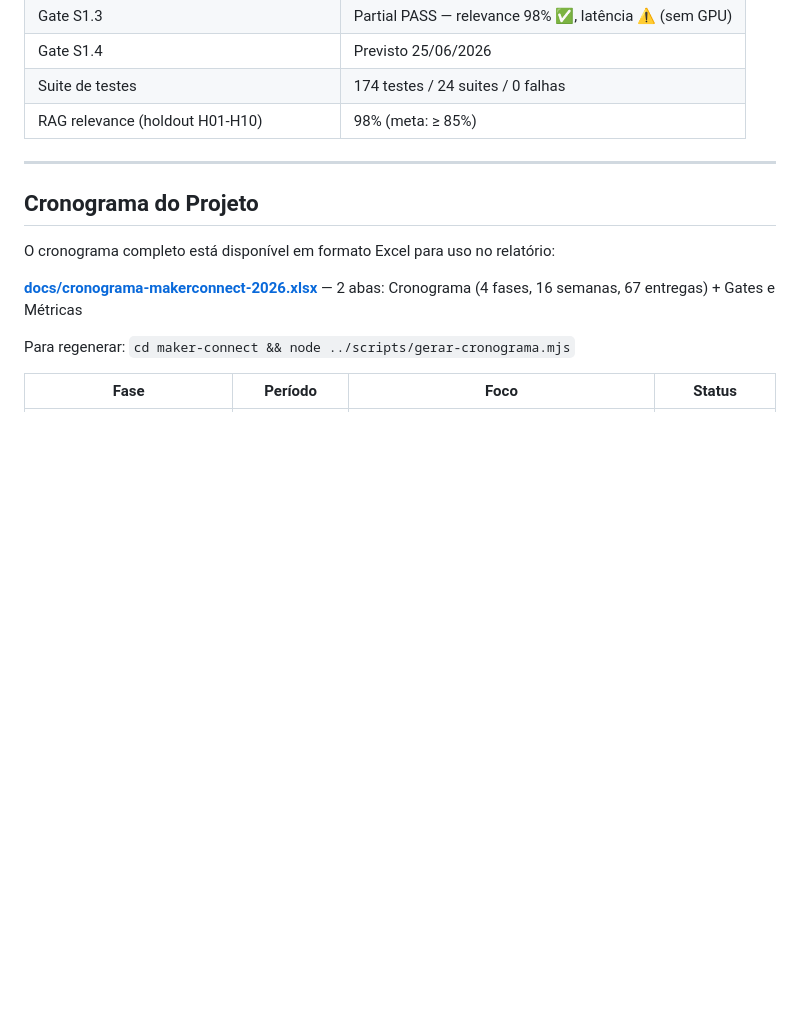
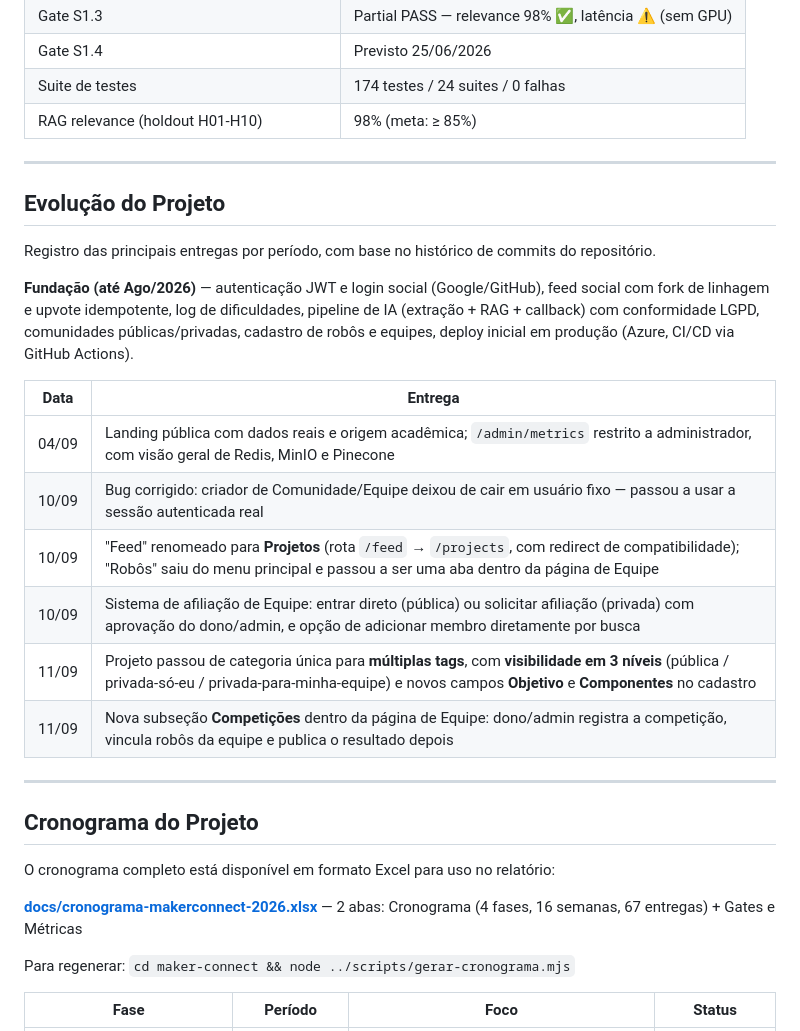
Before and after one commit to Froesv85/Master-Labs, a Markdown page: README.md, the part around one of its changes. Drawn GitHub-style; blank space fills up the shorter version.

```diff
--- a/README.md
+++ b/README.md
@@ -163,6 +202,23 @@ usuário aciona extração
 | Gate S1.4 | Previsto 25/06/2026 |
 | Suite de testes | 174 testes / 24 suites / 0 falhas |
 | RAG relevance (holdout H01-H10) | 98% (meta: ≥ 85%) |
+
+---
+
+## Evolução do Projeto
+
+Registro das principais entregas por período, com base no histórico de commits do repositório.
+
+**Fundação (até Ago/2026)** — autenticação JWT e login social (Google/GitHub), feed social com fork de linhagem e upvote idempotente, log de dificuldades, pipeline de IA (extração + RAG + callback) com conformidade LGPD, comunidades públicas/privadas, cadastro de robôs e equipes, deploy inicial em produção (Azure, CI/CD via GitHub Actions).
+
+| Data | Entrega |
+|------|---------|
+| 04/09 | Landing pública com dados reais e origem acadêmica; `/admin/metrics` restrito a administrador, com visão geral de Redis, MinIO e Pinecone |
+| 10/09 | Bug corrigido: criador de Comunidade/Equipe deixou de cair em usuário fixo — passou a usar a sessão autenticada real |
+| 10/09 | "Feed" renomeado para **Projetos** (rota `/feed` → `/projects`, com redirect de compatibilidade); "Robôs" saiu do menu principal e passou a ser uma aba dentro da página de Equipe |
+| 10/09 | Sistema de afiliação de Equipe: entrar direto (pública) ou solicitar afiliação (privada) com aprovação do dono/admin, e opção de adicionar membro diretamente por busca |
+| 11/09 | Projeto passou de categoria única para **múltiplas tags**, com **visibilidade em 3 níveis** (pública / privada-só-eu / privada-para-minha-equipe) e novos campos **Objetivo** e **Componentes** no cadastro |
+| 11/09 | Nova subseção **Competições** dentro da página de Equipe: dono/admin registra a competição, vincula robôs da equipe e publica o resultado depois |
 
 ---
 
```
Also changed, not shown: other parts of README.md (+39 -0 lines).
